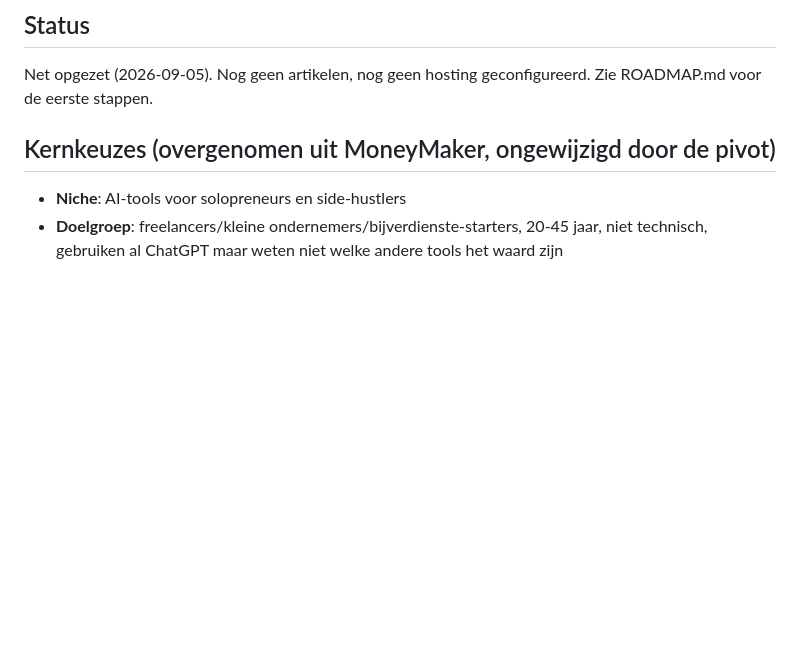
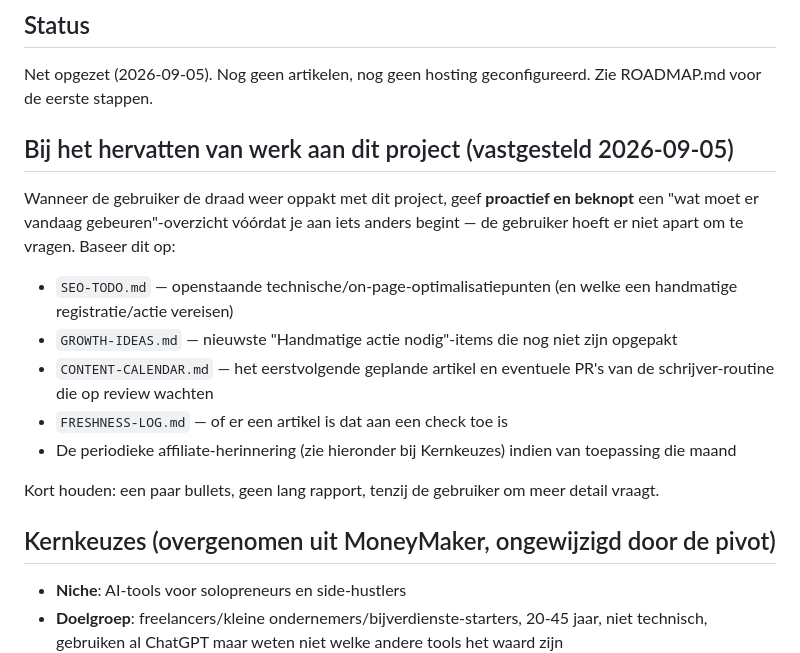
Before and after one commit to Johan1974/solo-stack-blog, a Markdown page: CLAUDE.md, the part around the change. Rendered like a GitHub page; blank space fills up the shorter version.

Commit message:
Vaste gewoonte: proactief dagbriefing geven bij hervatten van dit project
Op verzoek van de gebruiker: bij het weer oppakken van de draad meteen
een kort overzicht geven van wat er die dag moet gebeuren, gebaseerd op
SEO-TODO.md, GROWTH-IDEAS.md, CONTENT-CALENDAR.md en FRESHNESS-LOG.md.

```diff
--- a/CLAUDE.md
+++ b/CLAUDE.md
@@ -5,6 +5,16 @@ Tekstuele affiliate-blog in de niche "AI-tools voor solopreneurs en side-hustler
 
 ## Status
 Net opgezet (2026-09-05). Nog geen artikelen, nog geen hosting geconfigureerd. Zie ROADMAP.md voor de eerste stappen.
+
+## Bij het hervatten van werk aan dit project (vastgesteld 2026-09-05)
+Wanneer de gebruiker de draad weer oppakt met dit project, geef **proactief en beknopt** een "wat moet er vandaag gebeuren"-overzicht vóórdat je aan iets anders begint — de gebruiker hoeft er niet apart om te vragen. Baseer dit op:
+- `SEO-TODO.md` — openstaande technische/on-page-optimalisatiepunten (en welke een handmatige registratie/actie vereisen)
+- `GROWTH-IDEAS.md` — nieuwste "Handmatige actie nodig"-items die nog niet zijn opgepakt
+- `CONTENT-CALENDAR.md` — het eerstvolgende geplande artikel en eventuele PR's van de schrijver-routine die op review wachten
+- `FRESHNESS-LOG.md` — of er een artikel is dat aan een check toe is
+- De periodieke affiliate-herinnering (zie hieronder bij Kernkeuzes) indien van toepassing die maand
+
+Kort houden: een paar bullets, geen lang rapport, tenzij de gebruiker om meer detail vraagt.
 
 ## Kernkeuzes (overgenomen uit MoneyMaker, ongewijzigd door de pivot)
 - **Niche**: AI-tools voor solopreneurs en side-hustlers
```
